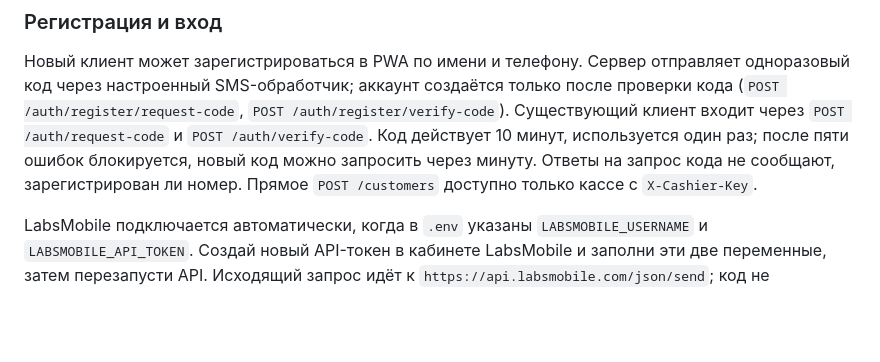
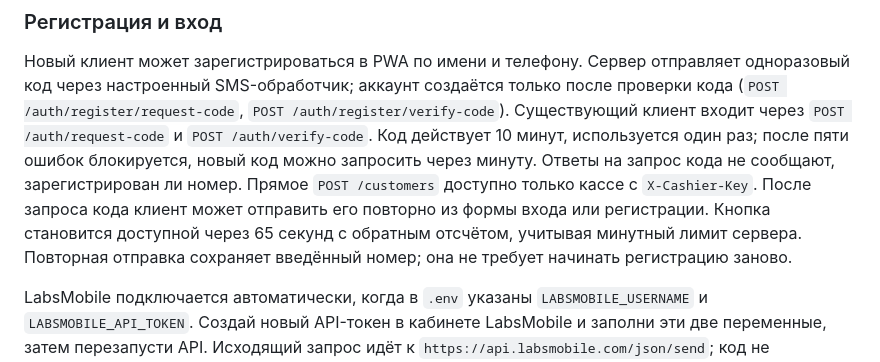
Before and after one commit to romanstroy26-hash/el-molino-dashboard, a Markdown page: CLUB.md, the part around the change. Rendered like a GitHub page; blank space fills up the shorter version.

Commit message:
Document SMS resend in Club

```diff
--- a/CLUB.md
+++ b/CLUB.md
@@ -38,6 +38,10 @@
 используется один раз; после пяти ошибок блокируется, новый код можно
 запросить через минуту. Ответы на запрос кода не сообщают, зарегистрирован
 ли номер. Прямое `POST /customers` доступно только кассе с `X-Cashier-Key`.
+После запроса кода клиент может отправить его повторно из формы входа или
+регистрации. Кнопка становится доступной через 65 секунд с обратным отсчётом,
+учитывая минутный лимит сервера. Повторная отправка сохраняет введённый номер;
+она не требует начинать регистрацию заново.
 
 LabsMobile подключается автоматически, когда в `.env` указаны
 `LABSMOBILE_USERNAME` и `LABSMOBILE_API_TOKEN`. Создай новый API-токен в
```
